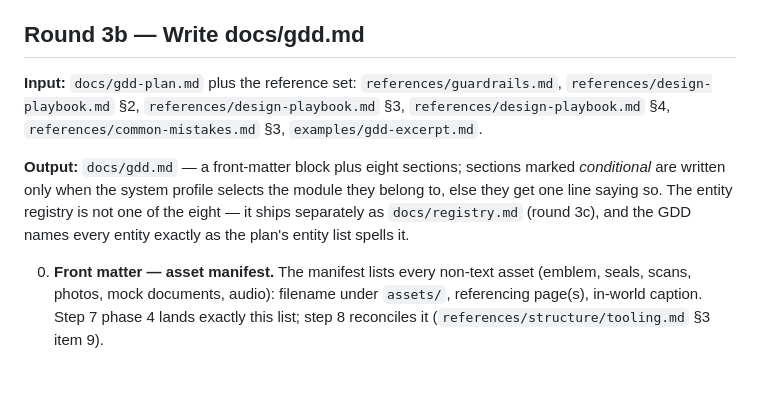
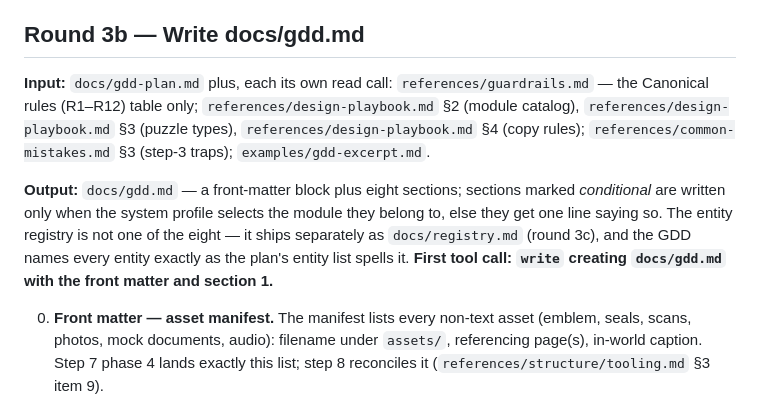
Before and after one commit to XingfenD/novel2arg, a Markdown page: workflow/03-gdd.md, the part around one of its changes. Rendered like a GitHub page; blank space fills up the shorter version.

```diff
--- a/workflow/03-gdd.md
+++ b/workflow/03-gdd.md
@@ -34,14 +37,16 @@ puzzle.
 
 ## Round 3b — Write docs/gdd.md
 
-**Input:** `docs/gdd-plan.md` plus the reference set: `references/guardrails.md`,
-`references/design-playbook.md` §2, `references/design-playbook.md` §3, `references/design-playbook.md`
-§4, `references/common-mistakes.md` §3, `examples/gdd-excerpt.md`.
+**Input:** `docs/gdd-plan.md` plus, each its own read call: `references/guardrails.md` — the Canonical
+rules (R1–R12) table only; `references/design-playbook.md` §2 (module catalog),
+`references/design-playbook.md` §3 (puzzle types), `references/design-playbook.md` §4 (copy rules);
+`references/common-mistakes.md` §3 (step-3 traps); `examples/gdd-excerpt.md`.
 
 **Output:** `docs/gdd.md` — a front-matter block plus eight sections; sections marked *conditional*
 are written only when the system profile selects the module they belong to, else they get one line
 saying so. The entity registry is not one of the eight — it ships separately as `docs/registry.md`
-(round 3c), and the GDD names every entity exactly as the plan's entity list spells it.
+(round 3c), and the GDD names every entity exactly as the plan's entity list spells it. **First tool
+call: `write` creating `docs/gdd.md` with the front matter and section 1.**
 
 0. **Front matter — asset manifest.** The manifest lists every non-text asset (emblem, seals, scans, photos, mock documents, audio): filename under `assets/`, referencing page(s), in-world caption. Step 7 phase 4 lands exactly this list; step 8 reconciles it (`references/structure/tooling.md` §3 item 9).
 1. **Numbered page map** — every page, its area (public / restricted / nested system), and its unlock source.
```
Also changed, not shown: other parts of workflow/03-gdd.md (+29 -22 lines), docs/CHANGELOG.md (+2 -2 lines).
